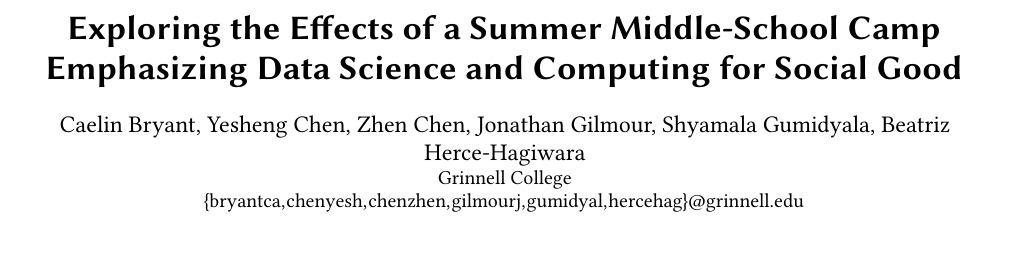
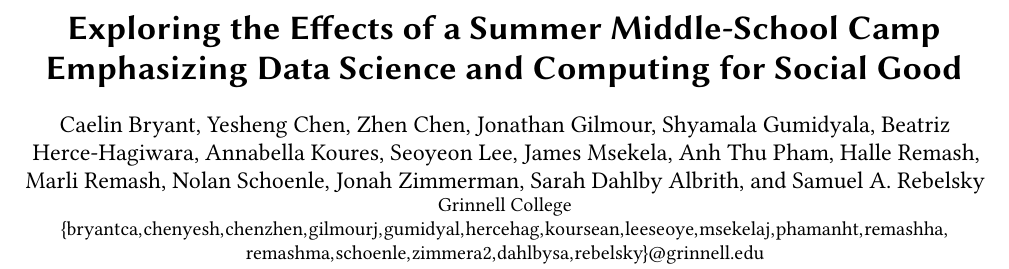
Before and after one commit to grinnell-cs/dssg-sigcse2019, a LaTeX paper (dssg.tex): part of page 1 of 7, cut so that both start at the same text, the shorter picture padded with empty space. Compiled offline with pdfLaTeX.

Commit message:
Clean up authors.

```diff
--- a/dssg.tex
+++ b/dssg.tex
@@ -2,52 +2,12 @@
 
 \input{main-pre-authors.tex}
 
-\author{Caelin Bryant, Yesheng Chen, Zhen Chen, Jonathan Gilmour, Shyamala Gumidyala, Beatriz Herce-Hagiwara}
+\author{Caelin Bryant, Yesheng Chen, Zhen Chen, Jonathan Gilmour, Shyamala Gumidyala, Beatriz Herce-Hagiwara, Annabella Koures, Seoyeon Lee, James Msekela, Anh Thu Pham, Halle Remash, Marli Remash, Nolan Schoenle, Jonah Zimmerman, Sarah Dahlby Albrith, and Samuel A. Rebelsky}
 \affiliation{Grinnell College}
-\email{{bryantca,chenyesh,chenzhen,gilmourj,gumidyal,hercehag}@grinnell.edu}
+\email{{bryantca,chenyesh,chenzhen,gilmourj,gumidyal,hercehag,koursean,leeseoye,msekelaj,phamanht,remashha,remashma,schoenle,zimmera2,dahlbysa,rebelsky}@grinnell.edu}
 
 % The default list of authors is too long for headers}
 \renewcommand{\shortauthors}{Bryant \textit{et al.}}
-
-%\author{Caelin Bryant}
-%\affiliation{Grinnell College}
-%\email{bryantca@grinnell.edu}
-%
-%\author{Yesheng Chen}
-%\affiliation{Grinnell College}
-%\email{bryantca@grinnell.edu}
-%
-%\author{Jonathan Gilmour}
-%\affiliation{Grinnell College}
-%\email{gilmourj@grinnell.edu}
-%
-%\author{Beatriz Herce-Hagiwara}
-%\affiliation{Grinnell College}
-%\email{hercehag@grinnell.edu}
-%
-%\author{Anh Thu Pham}
-%\affiliation{Grinnell College}
-%\email{phamanht@grinnell.edu}
-%
-%\author{Halle Remash}
-%\affiliation{Grinnell College}
-%\email{remashha@grinnell.edu}
-%
-%\author{Marli Remash}
-%\affiliation{Grinnell College}
-%\email{remashma@grinnell.edu}
-%
-%\author{Jonah Zimmerman}
-%\affiliation{Grinnell College}
-%\email{zimmerma2@grinnell.edu}
-%
-%\author{Sarah Dahlby Albright}
-%\affiliation{Grinnell College}
-%\email{dahlbysa@grinnell.edu}
-%
-%\author{Samuel A. Rebelsky}
-%\affiliation{Grinnell College}
-%\email{rebelsky@grinnell.edu}
 
 \input{abstract.tex}
 \input{ccsxml.tex}
```
